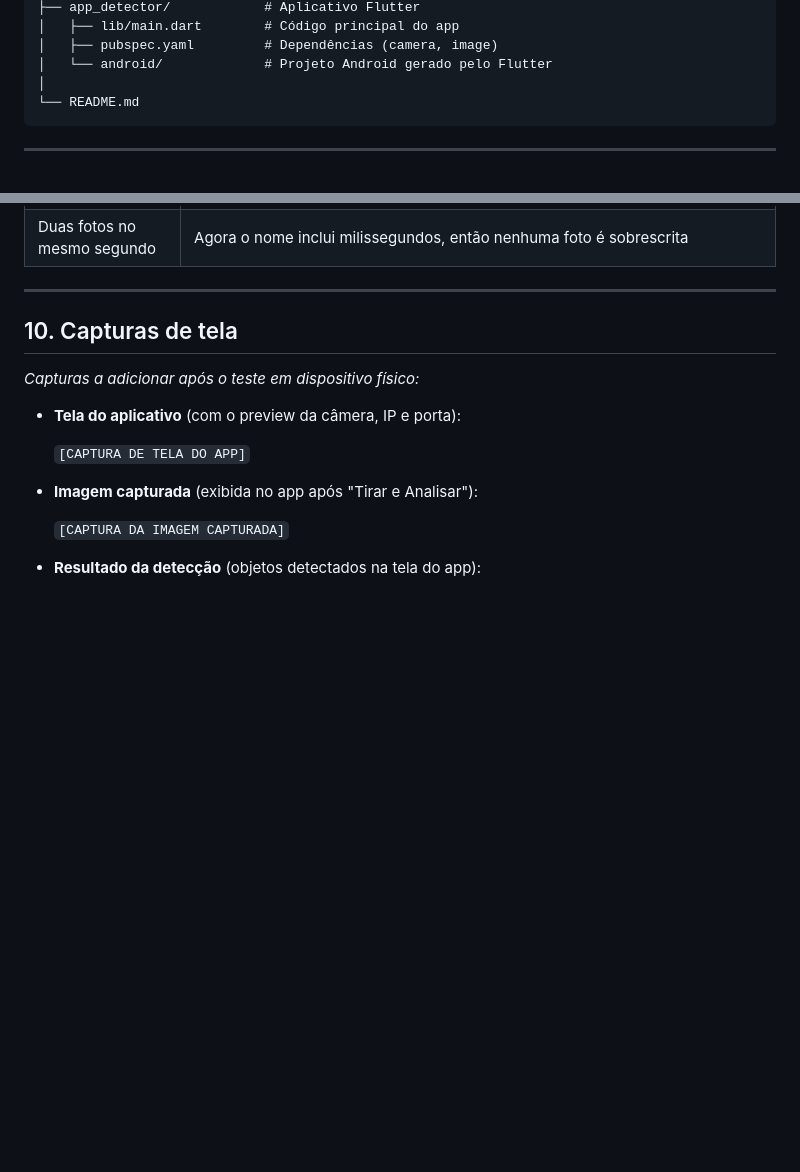
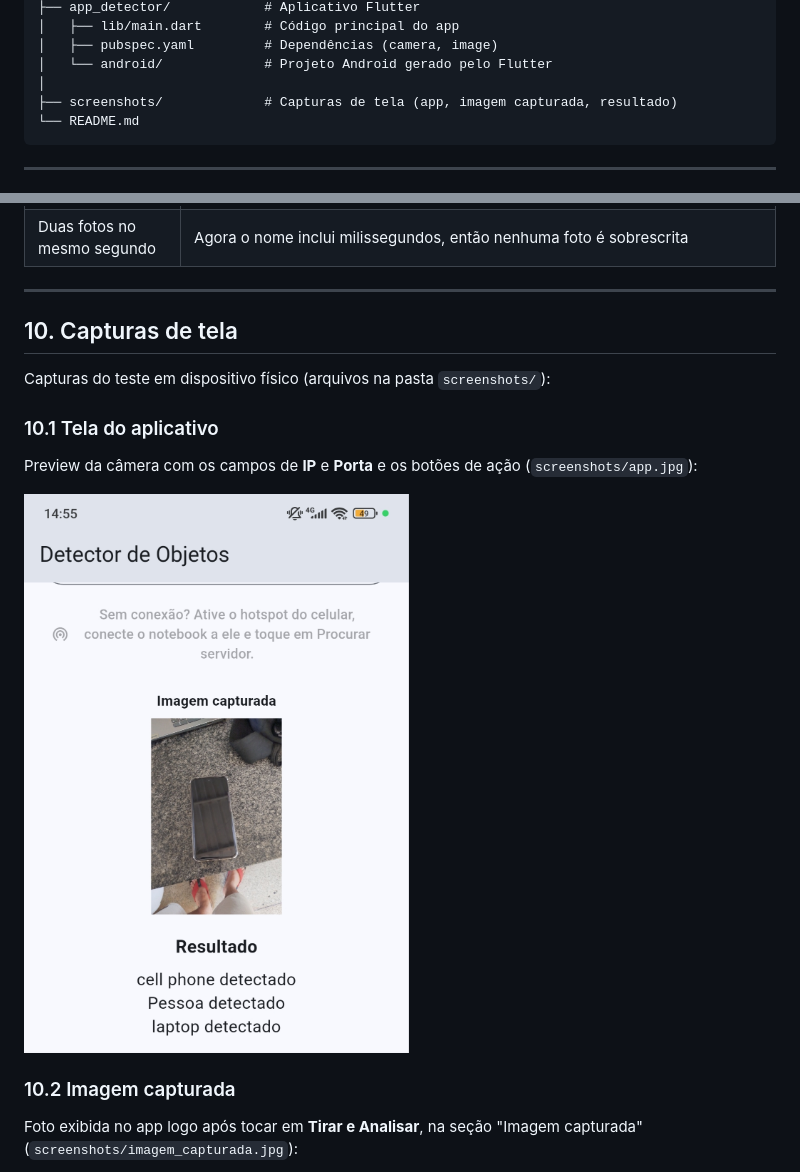
Before and after one commit to Vinicius-Almondes09/app-Android-, a Markdown page: README.md, 2 parts joined by grey strips. GitHub-like rendering; pictures changed too: screenshots/app.jpg (added); blank space fills up the shorter version.

````diff
--- a/README.md
+++ b/README.md
@@ -326,6 +361,7 @@ do COCO (80 classes) também é retornada com o nome original em inglês.
 │   ├── pubspec.yaml         # Dependências (camera, image)
 │   └── android/             # Projeto Android gerado pelo Flutter
 │
+├── screenshots/             # Capturas de tela (app, imagem capturada, resultado)
 └── README.md
 ```
 
@@ -350,15 +386,17 @@ do COCO (80 classes) também é retornada com o nome original em inglês.
 
 ## 10. Capturas de tela
 
-*Capturas a adicionar após o teste em dispositivo físico:*
+Capturas do teste em dispositivo físico (arquivos na pasta `screenshots/`):
 
-- **Tela do aplicativo** (com o preview da câmera, IP e porta):
+### 10.1 Tela do aplicativo
 
-  `[CAPTURA DE TELA DO APP]`
+Preview da câmera com os campos de **IP** e **Porta** e os botões de ação
+(`screenshots/app.jpg`):
 
-- **Imagem capturada** (exibida no app após "Tirar e Analisar"):
+![Tela do aplicativo](screenshots/app.jpg)
 
-  `[CAPTURA DA IMAGEM CAPTURADA]`
+### 10.2 Imagem capturada
 
-- **Resultado da detecção** (objetos detectados na tela do app):
+Foto exibida no app logo após tocar em **Tirar e Analisar**, na seção
+"Imagem capturada" (`screenshots/imagem_capturada.jpg`):
 
````
Also changed, not shown: other parts of README.md (+47 -5 lines), screenshots/Screenshot_20260910_145429.png (added), screenshots/Screenshot_20260910_145524.png (added), screenshots/Screenshot_20260910_145700.png (added), screenshots/imagem_capturada.jpg (added), screenshots/resultado_deteccao.jpg (added).
